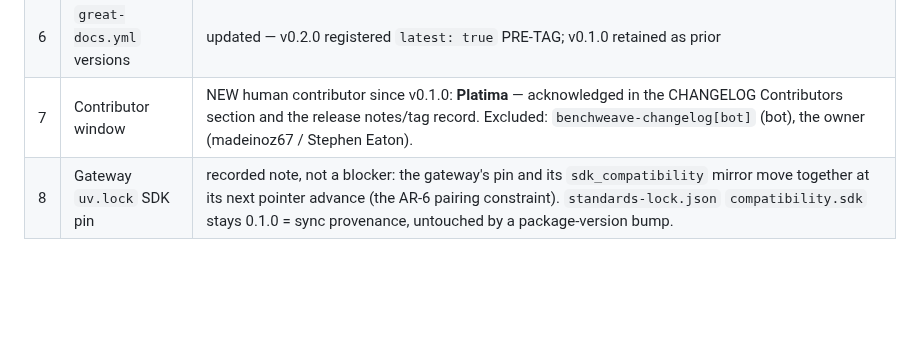
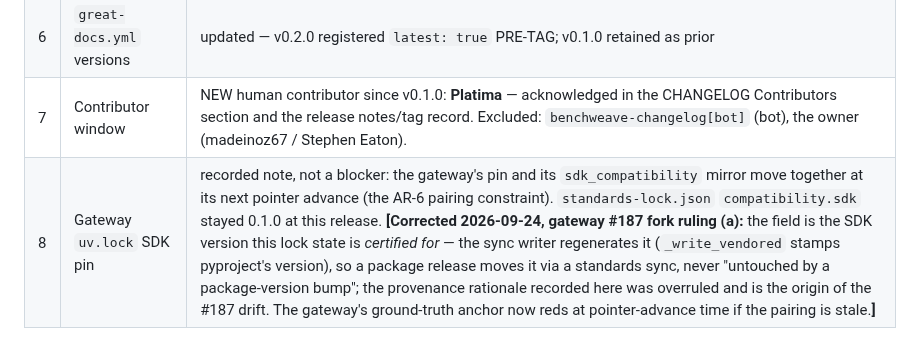
Before and after one commit to madeinoz67/benchweave-sdk, a Markdown page: docs/internal/release-review-matrix.md, the part around the change. Rendered like a GitHub page; blank space fills up the shorter version.

Commit message:
docs(release-matrix): correct row 8 to the #187 fork (a) ruling — compatibility.sdk is the certified version (gateway #187)

```diff
--- a/docs/internal/release-review-matrix.md
+++ b/docs/internal/release-review-matrix.md
@@ -79,4 +79,4 @@ the checklist is a matrix in `docs/internal`, and a skill walks it.
 | 5 | Standards badges | updated — otdp badge 0.2.1 → 0.2.2 (behind `standards-lock.json`); registry / execution / interface / plugin-ui / plugin-ui-preview correct-as-is |
 | 6 | `great-docs.yml` versions | updated — v0.2.0 registered `latest: true` PRE-TAG; v0.1.0 retained as prior |
 | 7 | Contributor window | NEW human contributor since v0.1.0: **Platima** — acknowledged in the CHANGELOG Contributors section and the release notes/tag record. Excluded: `benchweave-changelog[bot]` (bot), the owner (madeinoz67 / Stephen Eaton). |
-| 8 | Gateway `uv.lock` SDK pin | recorded note, not a blocker: the gateway's pin and its `sdk_compatibility` mirror move together at its next pointer advance (the AR-6 pairing constraint). `standards-lock.json` `compatibility.sdk` stays 0.1.0 = sync provenance, untouched by a package-version bump. |
+| 8 | Gateway `uv.lock` SDK pin | recorded note, not a blocker: the gateway's pin and its `sdk_compatibility` mirror move together at its next pointer advance (the AR-6 pairing constraint). `standards-lock.json` `compatibility.sdk` stayed 0.1.0 at this release. **[Corrected 2026-09-24, gateway #187 fork ruling (a):** the field is the SDK version this lock state is *certified for* — the sync writer regenerates it (`_write_vendored` stamps pyproject's version), so a package release moves it via a standards sync, never "untouched by a package-version bump"; the provenance rationale recorded here was overruled and is the origin of the #187 drift. The gateway's ground-truth anchor now reds at pointer-advance time if the pairing is stale.**]** |
```
